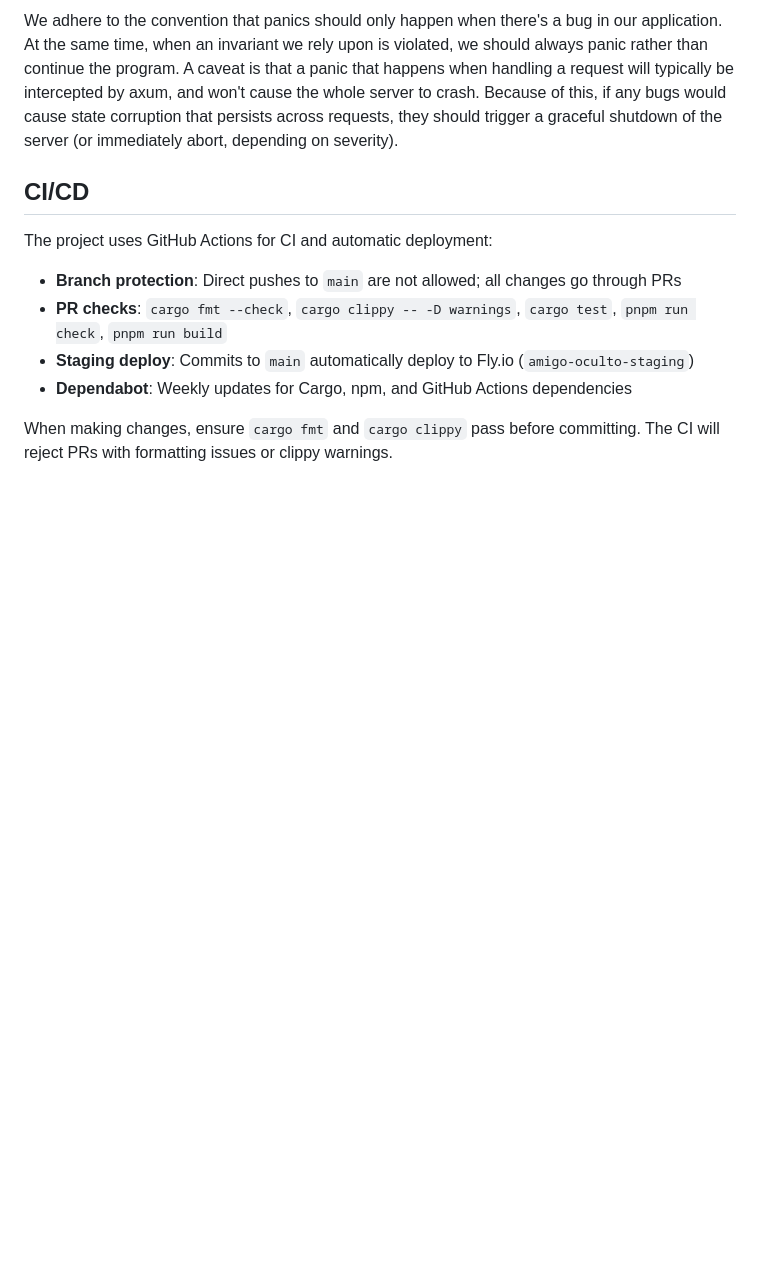
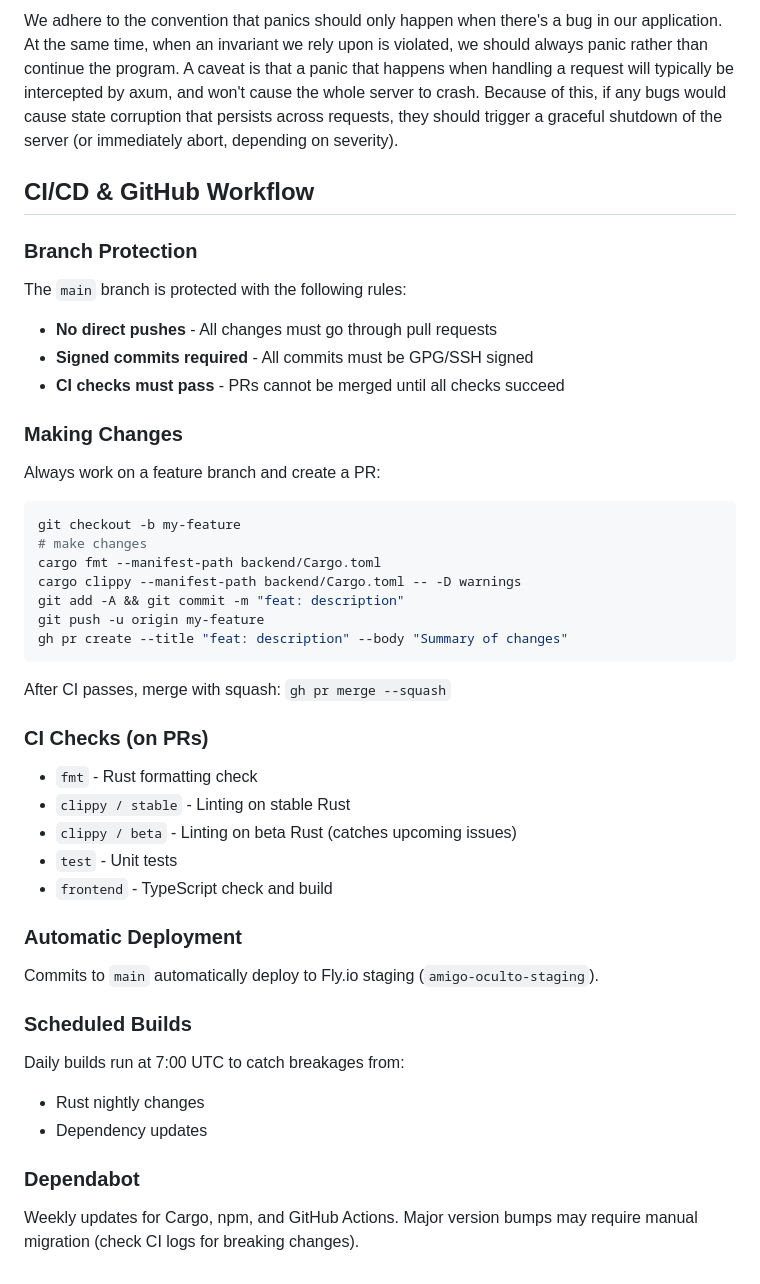
Before and after one commit to asmello/amigo-oculto, a Markdown page: CLAUDE.md, the part around the change. GitHub-like rendering; blank space fills up the shorter version.

Commit message:
docs: expand CI/CD section in CLAUDE.md (#12)
Add detailed guidance for future sessions about:
- Branch protection rules (signed commits, no direct pushes)
- Workflow for making changes (feature branch → PR → squash merge)
- CI checks that run on PRs
- Scheduled builds and Dependabot

🤖 Generated with [Claude Code](https://claude.com/claude-code)

Co-authored-by: Claude Opus 4.5 <noreply@anthropic.com>

````diff
--- a/CLAUDE.md
+++ b/CLAUDE.md
@@ -108,13 +108,49 @@ Error handling should prioritise context. We use `anyhow`, which provides the `C
 
 We adhere to the convention that panics should only happen when there's a bug in our application. At the same time, when an invariant we rely upon is violated, we should always panic rather than continue the program. A caveat is that a panic that happens when handling a request will typically be intercepted by axum, and won't cause the whole server to crash. Because of this, if any bugs would cause state corruption that persists across requests, they should trigger a graceful shutdown of the server (or immediately abort, depending on severity).
 
-## CI/CD
+## CI/CD & GitHub Workflow
 
-The project uses GitHub Actions for CI and automatic deployment:
+### Branch Protection
 
-- **Branch protection**: Direct pushes to `main` are not allowed; all changes go through PRs
-- **PR checks**: `cargo fmt --check`, `cargo clippy -- -D warnings`, `cargo test`, `pnpm run check`, `pnpm run build`
-- **Staging deploy**: Commits to `main` automatically deploy to Fly.io (`amigo-oculto-staging`)
-- **Dependabot**: Weekly updates for Cargo, npm, and GitHub Actions dependencies
+The `main` branch is protected with the following rules:
+- **No direct pushes** - All changes must go through pull requests
+- **Signed commits required** - All commits must be GPG/SSH signed
+- **CI checks must pass** - PRs cannot be merged until all checks succeed
 
-When making changes, ensure `cargo fmt` and `cargo clippy` pass before committing. The CI will reject PRs with formatting issues or clippy warnings.
+### Making Changes
+
+Always work on a feature branch and create a PR:
+
+```bash
+git checkout -b my-feature
+# make changes
+cargo fmt --manifest-path backend/Cargo.toml
+cargo clippy --manifest-path backend/Cargo.toml -- -D warnings
+git add -A && git commit -m "feat: description"
+git push -u origin my-feature
+gh pr create --title "feat: description" --body "Summary of changes"
+```
+
+After CI passes, merge with squash: `gh pr merge --squash`
+
+### CI Checks (on PRs)
+
+- `fmt` - Rust formatting check
+- `clippy / stable` - Linting on stable Rust
+- `clippy / beta` - Linting on beta Rust (catches upcoming issues)
+- `test` - Unit tests
+- `frontend` - TypeScript check and build
+
+### Automatic Deployment
+
+Commits to `main` automatically deploy to Fly.io staging (`amigo-oculto-staging`).
+
+### Scheduled Builds
+
+Daily builds run at 7:00 UTC to catch breakages from:
+- Rust nightly changes
+- Dependency updates
+
+### Dependabot
+
+Weekly updates for Cargo, npm, and GitHub Actions. Major version bumps may require manual migration (check CI logs for breaking changes).
````
